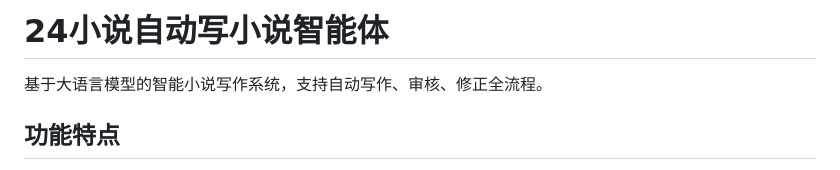
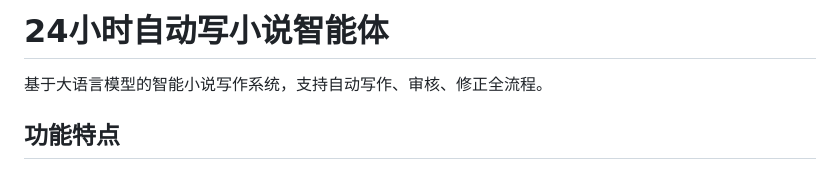
Before and after one commit to 1968320838/AI-Novel-Writer, a Markdown page: README.md, the part around the change. Rendered like a GitHub page.

```diff
--- a/README.md
+++ b/README.md
@@ -1,4 +1,4 @@
-# 24小说自动写小说智能体
+# 24小时自动写小说智能体
 
 基于大语言模型的智能小说写作系统，支持自动写作、审核、修正全流程。
 
```
